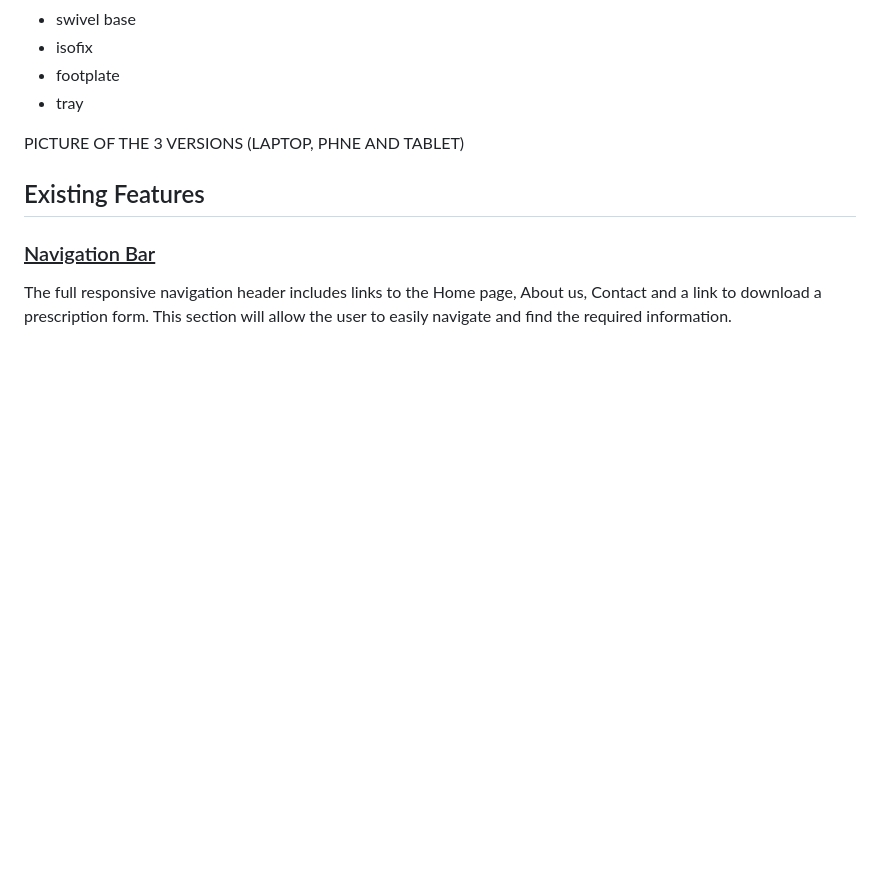
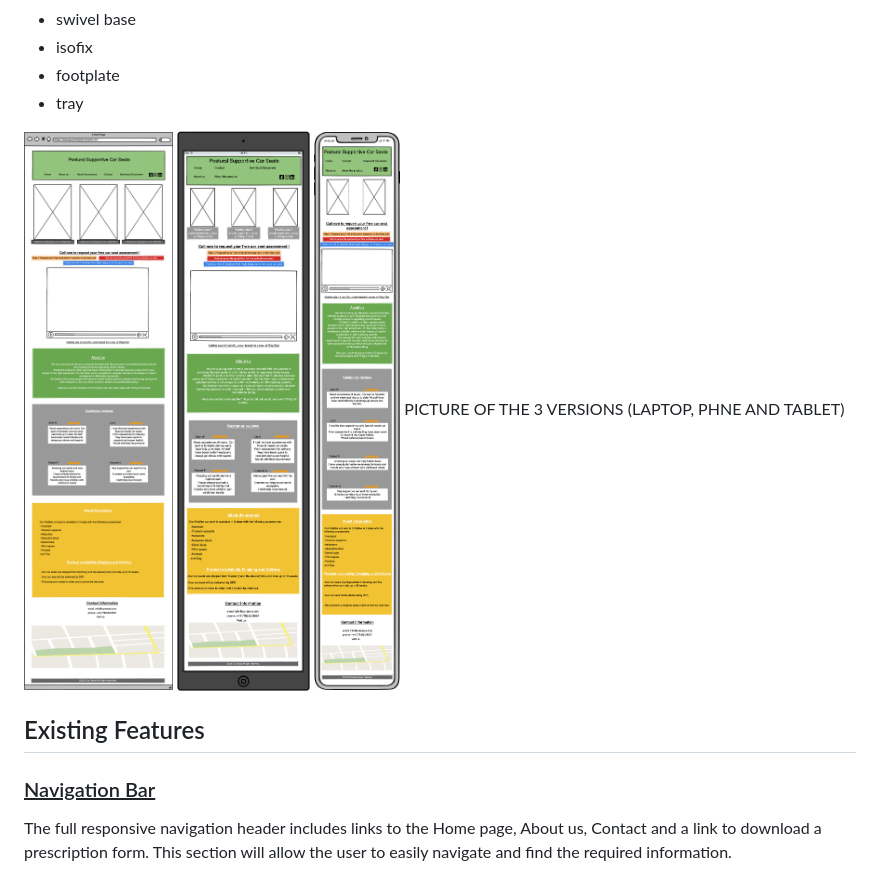
Before and after one commit to Lazarus2179/Milestone-Project-1, a Markdown page: README.md, the part around the change. Rendered like a GitHub page; pictures changed too: browser.png (added), ipad.png (added), iphone.png (added); blank space fills up the shorter version.

Commit message:
wireframe embeded
wireframe imbedded in readme.md
Browser, Ipad and Iphone.

```diff
--- a/README.md
+++ b/README.md
@@ -16,7 +16,9 @@
  * footplate
  * tray
 
-
+![Alt browser picture](browser.png)
+![Alt ipad picture](ipad.png)
+![Alt iphone picture](iphone.png)
  PICTURE OF THE 3 VERSIONS (LAPTOP, PHNE AND TABLET)
 
 
```
Also changed, not shown: 1 other file.
